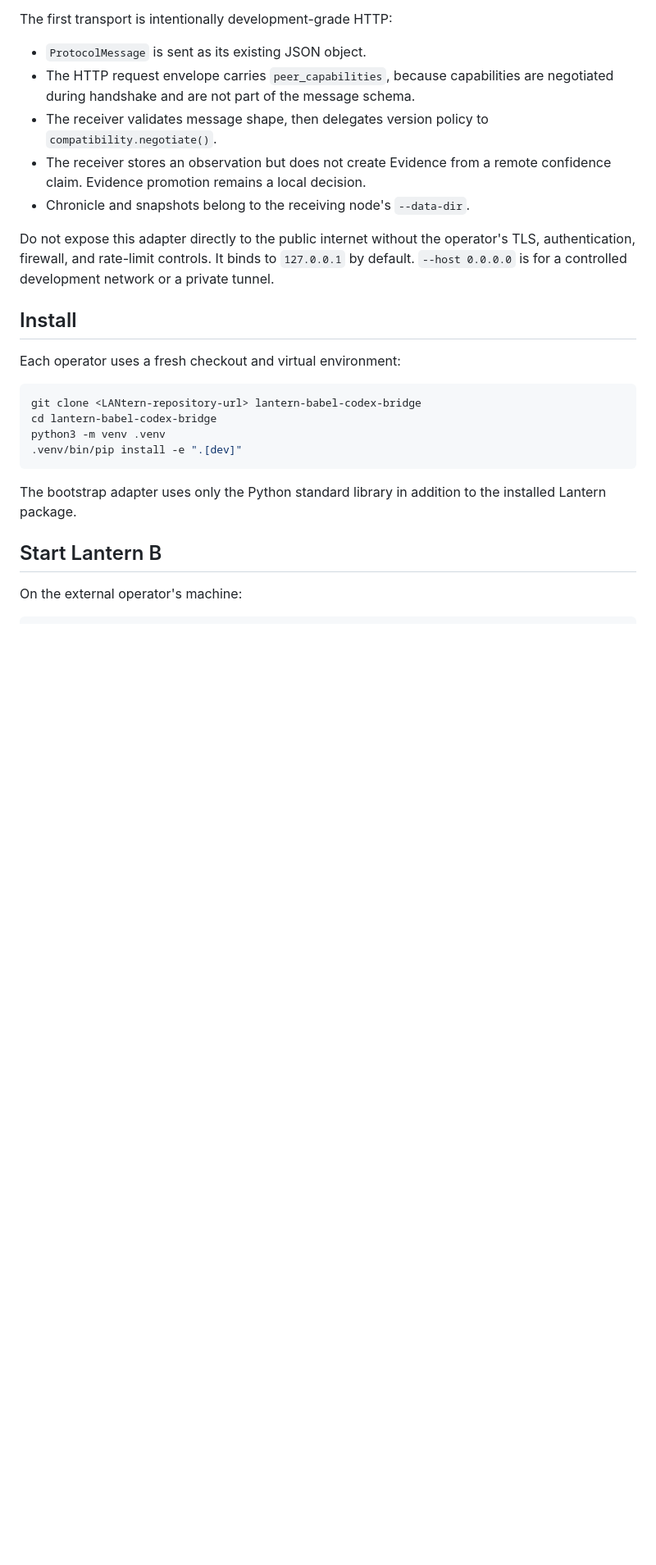
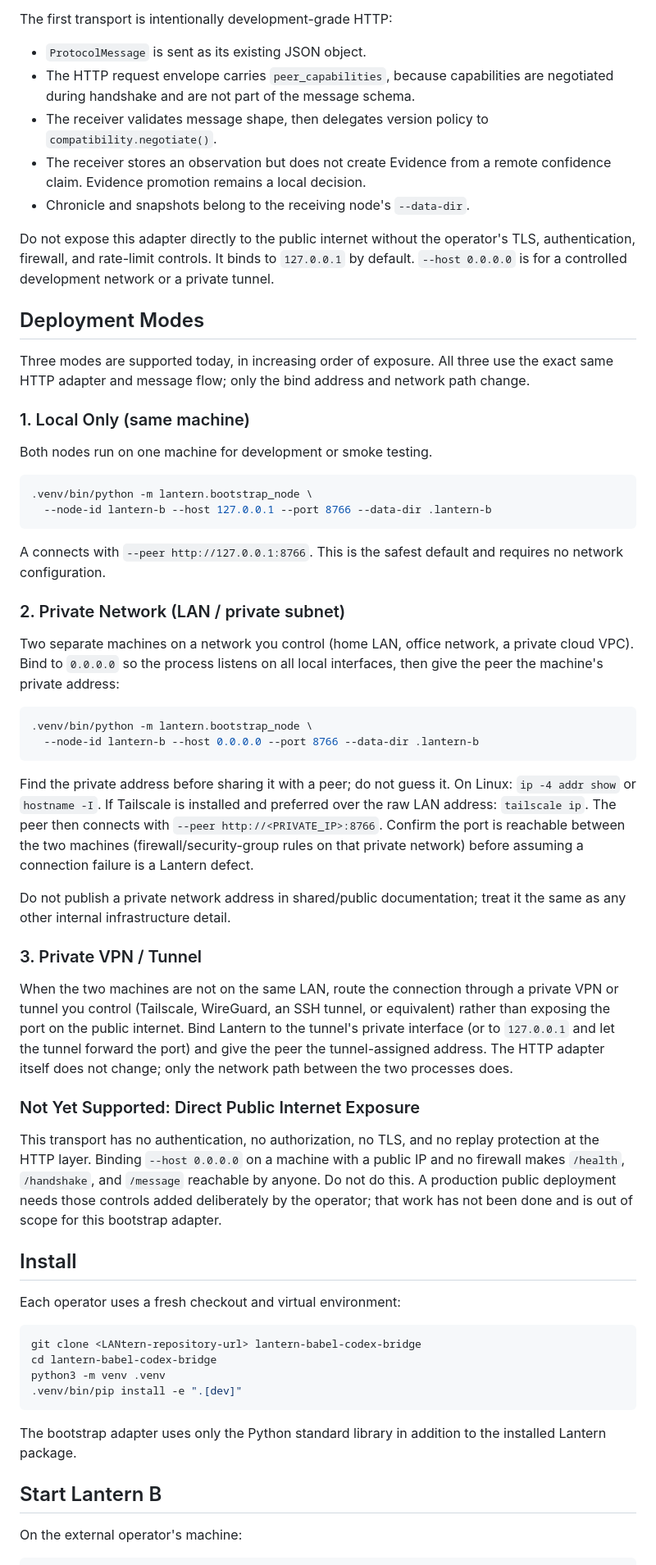
Before and after one commit to Lantern-svg/lantern, a Markdown page: lantern-babel-codex-bridge/EXTERNAL_BOOTSTRAP.md, the part around one of its changes. Shown at 82% size. Drawn GitHub-style; blank space fills up the shorter version.

Commit message:
docs(bootstrap): document local/private-network/VPN deployment modes
- Add explicit LOCAL ONLY / PRIVATE NETWORK / PRIVATE VPN-TUNNEL sections
  to EXTERNAL_BOOTSTRAP.md, matching the verified first real network node
  deployment (bind 0.0.0.0, connect via private interface address).
- Fix a leftover literal-\n markdown artifact in the 'Verify B Identity'
  section from an earlier patch-escaping issue.
- Explicitly state direct public internet exposure remains unsupported
  until authentication, TLS, and replay protection are added.
- No source code changes: --host was already fully configurable
  (default 127.0.0.1, accepts 0.0.0.0) in bootstrap_node.py; protocol.py,
  compatibility.py, handshake.py, router.py, boundary.py, bridge.py,
  core.py untouched.
- Verified live: main-lantern node bound 0.0.0.0:8765, health-checked via
  both 127.0.0.1 and the machine's private interface address
  (172.17.0.120); independent temporary-test-lantern node on port 8766
  with separate data dir did full handshake + capability negotiation +
  observation exchange with main-lantern-client over that private
  address; Chronicle on B recorded exactly 1 observation, 0 evidence
  (remote reliability 0.95 never became Evidence); killed and restarted
  B, watermark/chain preserved exactly across restart.
- Full suite: 184/184 passing, unchanged.

````diff
--- a/lantern-babel-codex-bridge/EXTERNAL_BOOTSTRAP.md
+++ b/lantern-babel-codex-bridge/EXTERNAL_BOOTSTRAP.md
@@ -20,6 +20,64 @@ Do not expose this adapter directly to the public internet without the
 operator's TLS, authentication, firewall, and rate-limit controls. It binds to
 `127.0.0.1` by default. `--host 0.0.0.0` is for a controlled development
 network or a private tunnel.
+
+## Deployment Modes
+
+Three modes are supported today, in increasing order of exposure. All three
+use the exact same HTTP adapter and message flow; only the bind address and
+network path change.
+
+### 1. Local Only (same machine)
+
+Both nodes run on one machine for development or smoke testing.
+
+```bash
+.venv/bin/python -m lantern.bootstrap_node \
+  --node-id lantern-b --host 127.0.0.1 --port 8766 --data-dir .lantern-b
+```
+
+A connects with `--peer http://127.0.0.1:8766`. This is the safest default
+and requires no network configuration.
+
+### 2. Private Network (LAN / private subnet)
+
+Two separate machines on a network you control (home LAN, office network, a
+private cloud VPC). Bind to `0.0.0.0` so the process listens on all local
+interfaces, then give the peer the machine's private address:
+
+```bash
+.venv/bin/python -m lantern.bootstrap_node \
+  --node-id lantern-b --host 0.0.0.0 --port 8766 --data-dir .lantern-b
+```
+
+Find the private address before sharing it with a peer; do not guess it.
+On Linux: `ip -4 addr show` or `hostname -I`. If Tailscale is installed and
+preferred over the raw LAN address: `tailscale ip`. The peer then connects
+with `--peer http://<PRIVATE_IP>:8766`. Confirm the port is reachable
+between the two machines (firewall/security-group rules on that private
+network) before assuming a connection failure is a Lantern defect.
+
+Do not publish a private network address in shared/public documentation;
+treat it the same as any other internal infrastructure detail.
+
+### 3. Private VPN / Tunnel
+
+When the two machines are not on the same LAN, route the connection through
+a private VPN or tunnel you control (Tailscale, WireGuard, an SSH tunnel,
+or equivalent) rather than exposing the port on the public internet. Bind
+Lantern to the tunnel's private interface (or to `127.0.0.1` and let the
+tunnel forward the port) and give the peer the tunnel-assigned address.
+The HTTP adapter itself does not change; only the network path between the
+two processes does.
+
+### Not Yet Supported: Direct Public Internet Exposure
+
+This transport has no authentication, no authorization, no TLS, and no
+replay protection at the HTTP layer. Binding `--host 0.0.0.0` on a machine
+with a public IP and no firewall makes `/health`, `/handshake`, and
+`/message` reachable by anyone. Do not do this. A production public
+deployment needs those controls added deliberately by the operator; that
+work has not been done and is out of scope for this bootstrap adapter.
 
 ## Install
 
````
Also changed, not shown: other parts of lantern-babel-codex-bridge/EXTERNAL_BOOTSTRAP.md (+13 -1 lines).
